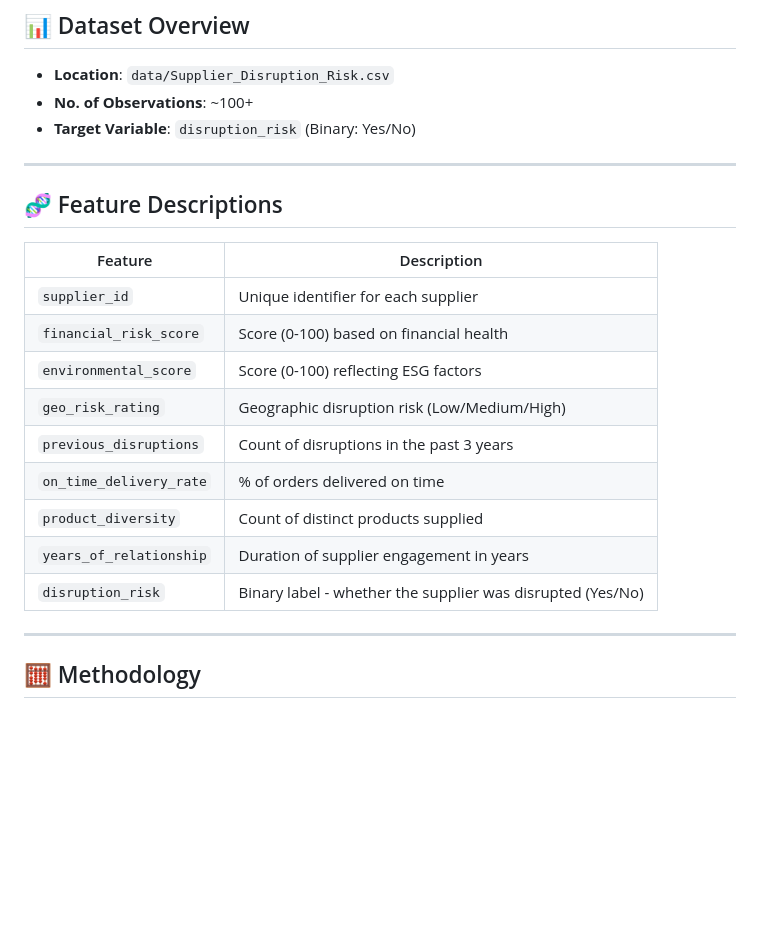
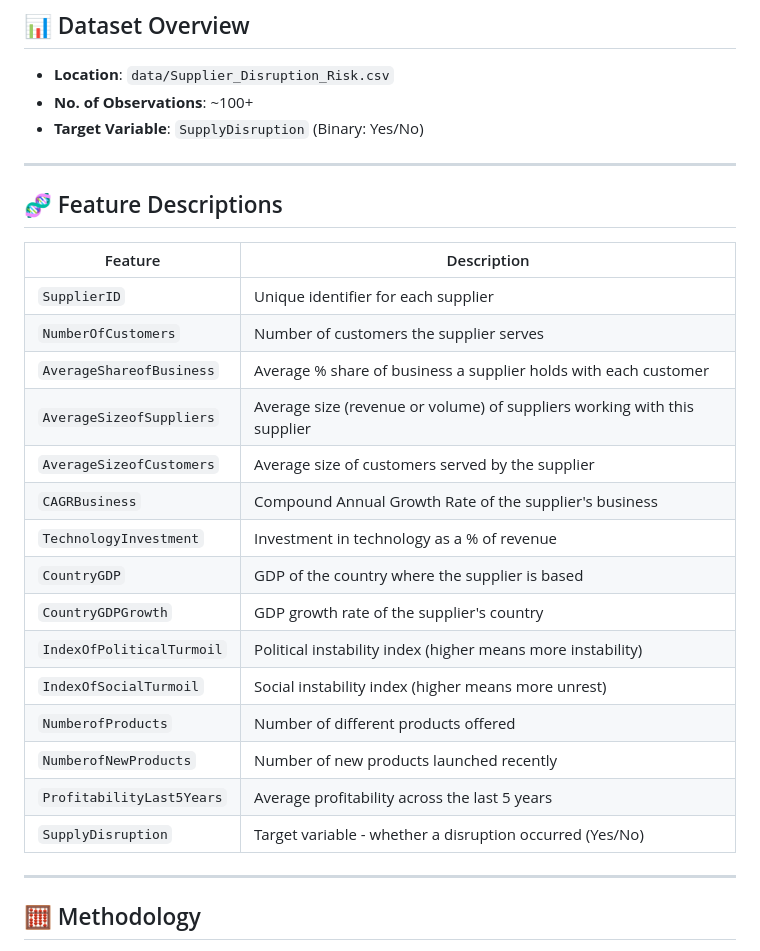
Before and after one commit to snagori28/Supplier-Disruption-Risk-Analysis, a Markdown page: README.md, the part around the change. Rendered like a GitHub page; blank space fills up the shorter version.

```diff
--- a/README.md
+++ b/README.md
@@ -23,23 +23,29 @@ Supplier disruptions are among the most impactful risks in global supply chains.
 
 - **Location**: `data/Supplier_Disruption_Risk.csv`
 - **No. of Observations**: ~100+
-- **Target Variable**: `disruption_risk` (Binary: Yes/No)
+- **Target Variable**: `SupplyDisruption` (Binary: Yes/No)
 
 ---
 
 ## 🧬 Feature Descriptions
 
-| Feature                  | Description                                                                 |
-|--------------------------|-----------------------------------------------------------------------------|
-| `supplier_id`            | Unique identifier for each supplier                                         |
-| `financial_risk_score`   | Score (0-100) based on financial health                                     |
-| `environmental_score`    | Score (0-100) reflecting ESG factors                                         |
-| `geo_risk_rating`        | Geographic disruption risk (Low/Medium/High)                                |
-| `previous_disruptions`  | Count of disruptions in the past 3 years                                     |
-| `on_time_delivery_rate` | % of orders delivered on time                                                |
-| `product_diversity`      | Count of distinct products supplied                                          |
-| `years_of_relationship` | Duration of supplier engagement in years                                     |
-| `disruption_risk`        | Binary label - whether the supplier was disrupted (Yes/No)                  |
+| Feature                      | Description                                                                 |
+|------------------------------|-----------------------------------------------------------------------------|
+| `SupplierID`                 | Unique identifier for each supplier                                         |
+| `NumberOfCustomers`          | Number of customers the supplier serves                                     |
+| `AverageShareofBusiness`     | Average % share of business a supplier holds with each customer             |
+| `AverageSizeofSuppliers`     | Average size (revenue or volume) of suppliers working with this supplier    |
+| `AverageSizeofCustomers`     | Average size of customers served by the supplier                            |
+| `CAGRBusiness`               | Compound Annual Growth Rate of the supplier's business                      |
+| `TechnologyInvestment`       | Investment in technology as a % of revenue                                  |
+| `CountryGDP`                 | GDP of the country where the supplier is based                              |
+| `CountryGDPGrowth`           | GDP growth rate of the supplier's country                                   |
+| `IndexOfPoliticalTurmoil`   | Political instability index (higher means more instability)                 |
+| `IndexOfSocialTurmoil`      | Social instability index (higher means more unrest)                         |
+| `NumberofProducts`           | Number of different products offered                                        |
+| `NumberofNewProducts`        | Number of new products launched recently                                    |
+| `ProfitabilityLast5Years`    | Average profitability across the last 5 years                               |
+| `SupplyDisruption`           | Target variable - whether a disruption occurred (Yes/No)                    |
 
 ---
 
```
